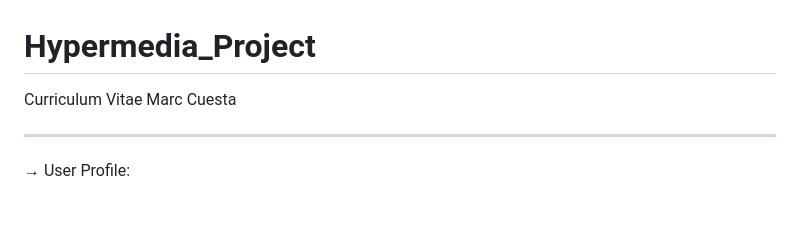
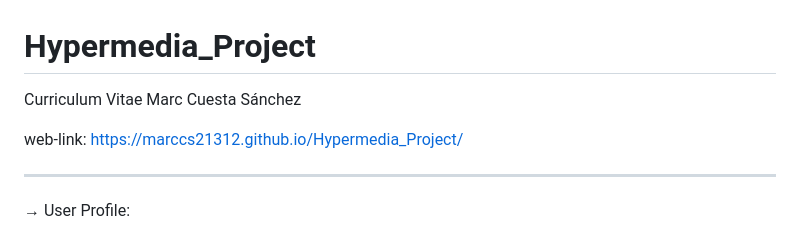
Before and after one commit to MarcCS21312/Hypermedia_Project, a Markdown page: README.md, the part around the change. Rendered like a GitHub page; blank space fills up the shorter version.

Commit message:
Update README with full name and web link
Added web link and full name to the README.

```diff
--- a/README.md
+++ b/README.md
@@ -1,5 +1,7 @@
 # Hypermedia_Project
-Curriculum Vitae Marc Cuesta
+Curriculum Vitae Marc Cuesta Sánchez
+
+web-link: https://marccs21312.github.io/Hypermedia_Project/
 
 -------------------------------------------------------------------------------------------------------------------------------------------------------------------------------------------------------------------------------
 
```
